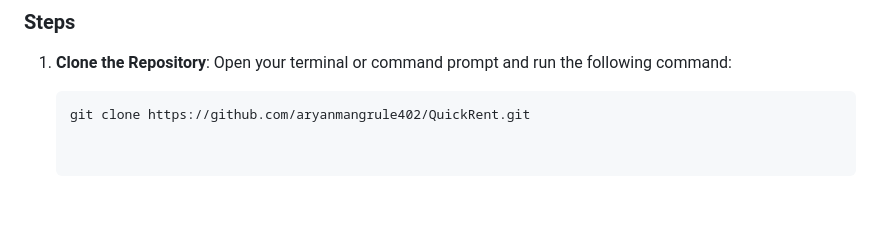
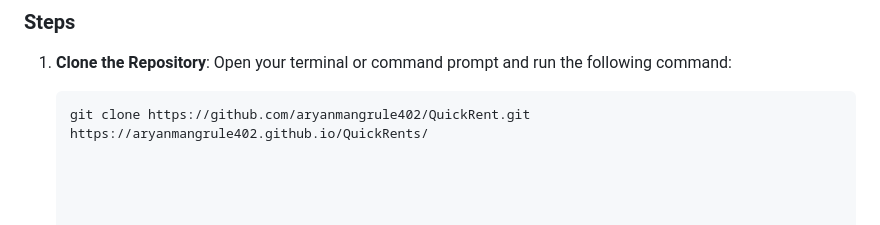
Before and after one commit to aryanmangrule402/QuickRents, a Markdown page: Readme.md, the part around the change. Drawn GitHub-style.

````diff
--- a/Readme.md
+++ b/Readme.md
@@ -79,3 +79,4 @@ Follow these steps to set up and run the project locally:
 
    ```bash
    git clone https://github.com/aryanmangrule402/QuickRent.git
+   https://aryanmangrule402.github.io/QuickRents/
````
